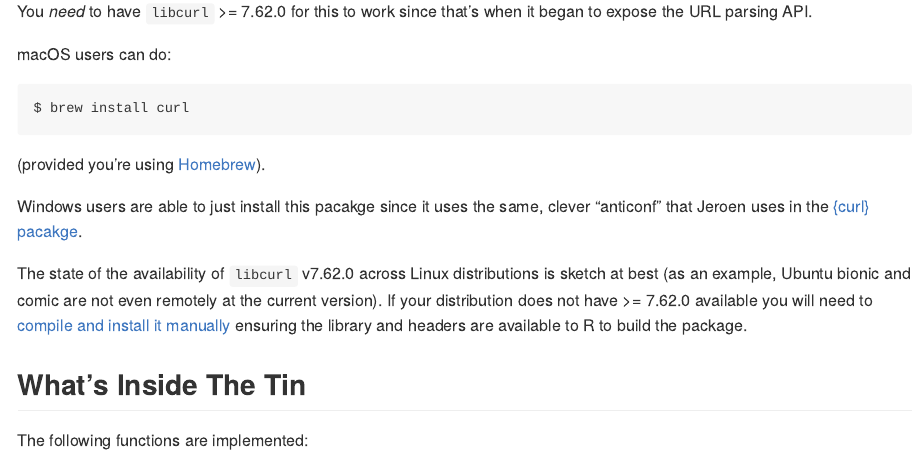
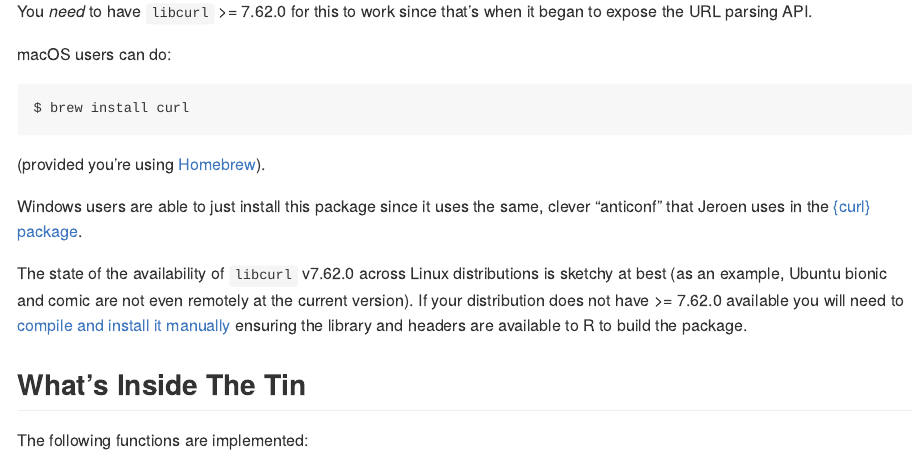
Before and after one commit to hrbrmstr/curlparse, an R Markdown document (README.Rmd): the page in a window 1100 px wide, from 270 px down. Rendered offline with R 4.5, knitr and Pandoc, with nearby package versions; some code elsewhere in the file could not run offline; long lines of code are wrapped.

Commit message:
fix spelling

```diff
--- a/README.Rmd
+++ b/README.Rmd
@@ -30,9 +30,9 @@ $ brew install curl
 
 (provided you're using [Homebrew](https://brew.sh/)).
 
-Windows users are able to just install this pacakge since it uses the same, clever "anticonf" that Jeroen uses in the [{curl} pacakge](https://github.com/jeroen/curl).
+Windows users are able to just install this package since it uses the same, clever "anticonf" that Jeroen uses in the [{curl} package](https://github.com/jeroen/curl).
 
-The state of the availability of `libcurl` v7.62.0 across Linux distributions is sketch at best (as an example, Ubuntu bionic and comic are not even remotely at the current version). If your distribution does not have >= 7.62.0 available you will need to [compile and install it manually](https://curl.haxx.se/download.html) ensuring the library and headers are available to R to build the package.
+The state of the availability of `libcurl` v7.62.0 across Linux distributions is sketchy at best (as an example, Ubuntu bionic and comic are not even remotely at the current version). If your distribution does not have >= 7.62.0 available you will need to [compile and install it manually](https://curl.haxx.se/download.html) ensuring the library and headers are available to R to build the package.
 
 ## What's Inside The Tin
 
```
